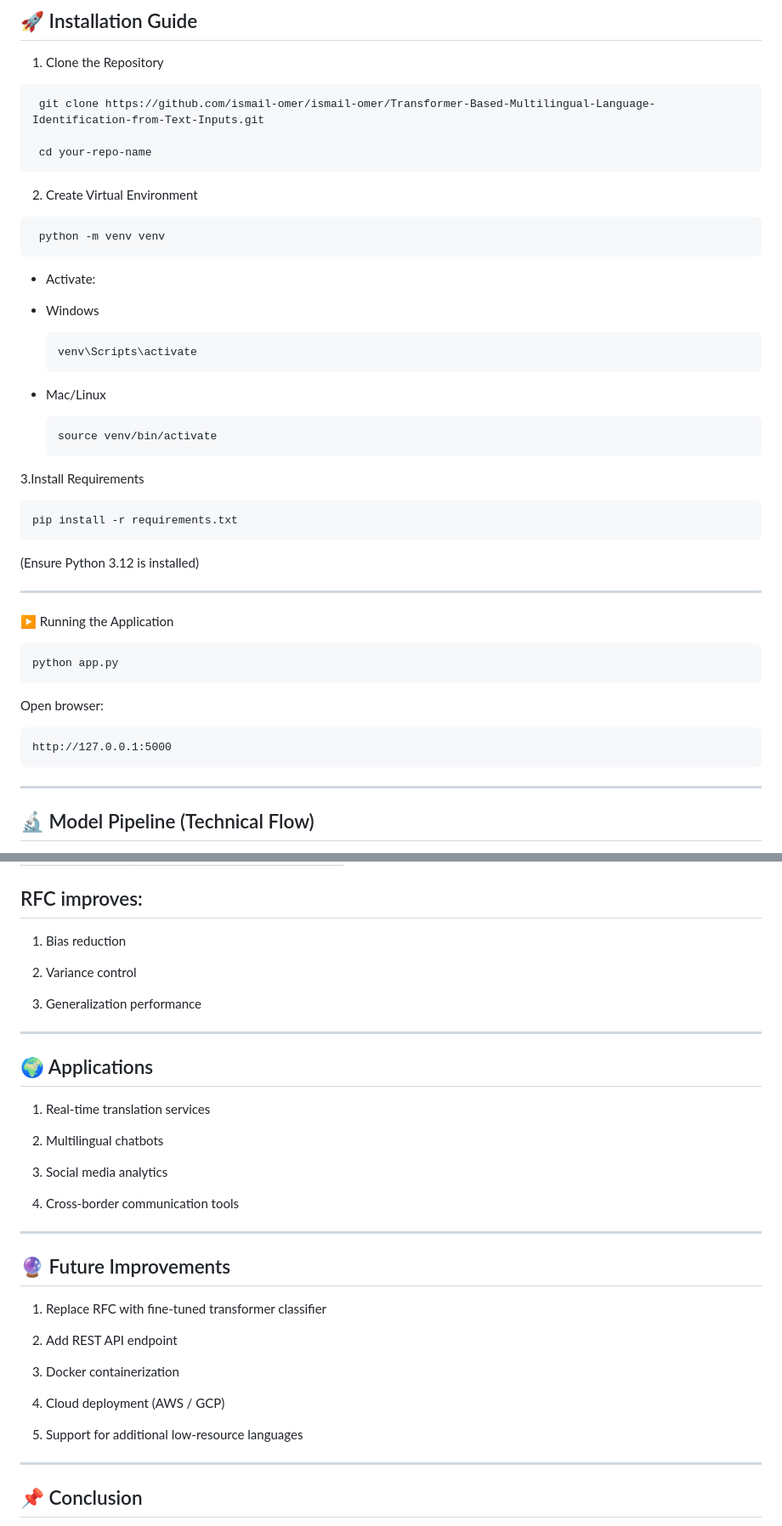
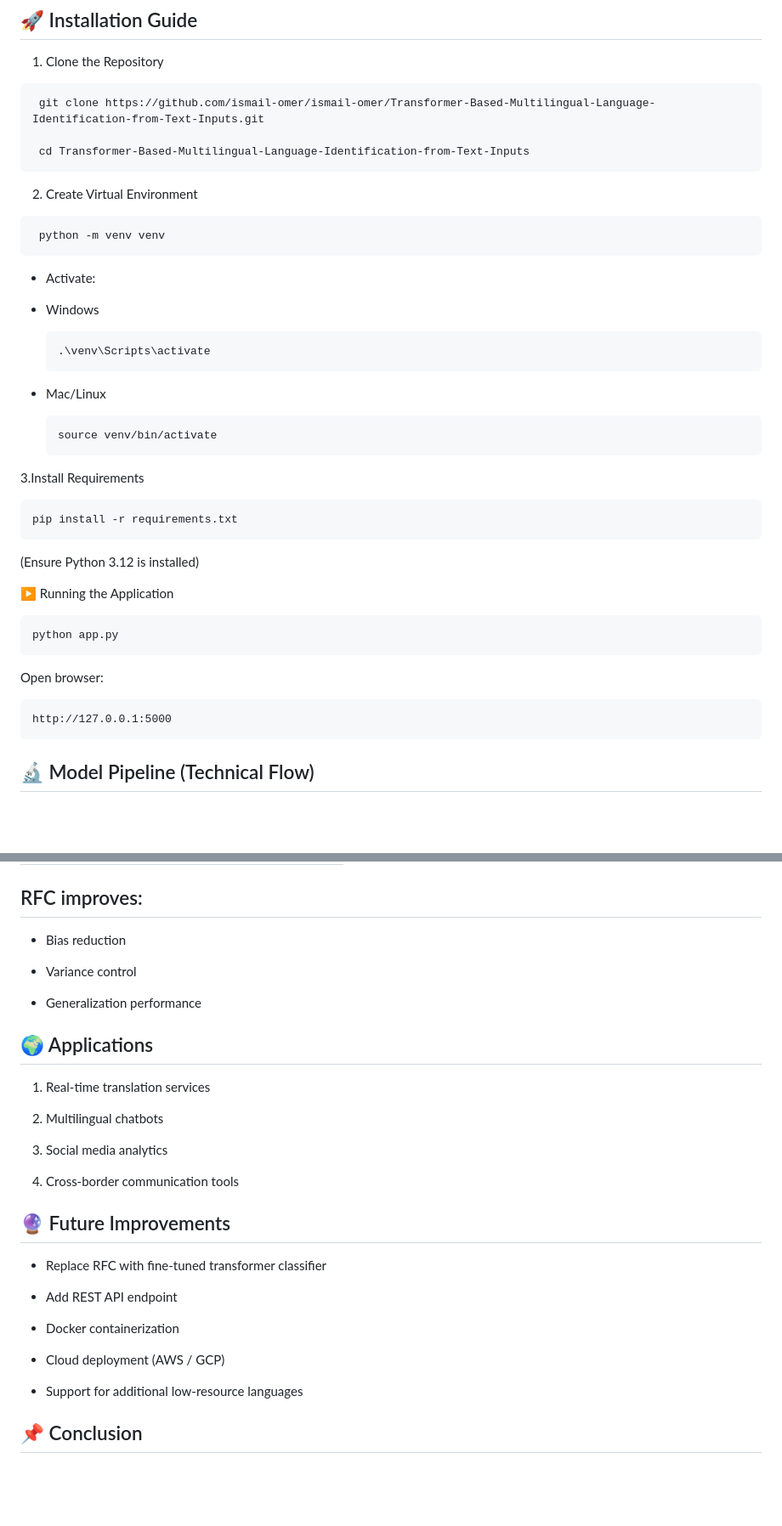
Before and after one commit to ismail-omer/Transformer-Based-Multilingual-Language-Identification-from-Text-Inputs, a Markdown page: README.md, 2 parts joined by grey strips. Shown at 85% size. GitHub-like rendering; blank space fills up the shorter version.

Commit message:
Refactor README for improved formatting and clarity
Updated README to improve formatting and clarity, including changes to section headings and content structure.

```diff
--- a/README.md
+++ b/README.md
@@ -144,7 +144,7 @@ ________________________________________
 
      git clone https://github.com/ismail-omer/ismail-omer/Transformer-Based-Multilingual-Language-Identification-from-Text-Inputs.git
 
-     cd your-repo-name
+     cd Transformer-Based-Multilingual-Language-Identification-from-Text-Inputs
 
   2.  Create Virtual Environment
 
@@ -156,7 +156,7 @@ ________________________________________
 
 - Windows
 
-      venv\Scripts\activate
+      .\venv\Scripts\activate
 
 
 - Mac/Linux
@@ -173,7 +173,6 @@ ________________________________________
 
 (Ensure Python 3.12 is installed)
 
-________________________________________
 
 
 ▶ Running the Application
@@ -186,7 +185,6 @@ Open browser:
     http://127.0.0.1:5000
 
 
-________________________________________
 
 
 ## 🔬 Model Pipeline (Technical Flow)
@@ -223,13 +221,13 @@ ________________________________________
 ## RFC improves:
 
 
-  1.	Bias reduction
+  -	Bias reduction
 
-  2.	Variance control
+  -	Variance control
 
-  3.	Generalization performance
+  -	Generalization performance
 
-________________________________________
+
 
 
 ## 🌍 Applications
@@ -243,23 +241,23 @@ ________________________________________
 
   4.	Cross-border communication tools
 
-________________________________________
+
 
 
 ## 🔮 Future Improvements
 
 
-  1.	Replace RFC with fine-tuned transformer classifier
+  -	Replace RFC with fine-tuned transformer classifier
 
-  2.  Add REST API endpoint
+  -  Add REST API endpoint
 
-  3.	Docker containerization
+  -	Docker containerization
 
-  4.	Cloud deployment (AWS / GCP)
+  -	Cloud deployment (AWS / GCP)
 
-  5.	Support for additional low-resource languages
+  -	Support for additional low-resource languages
 
-________________________________________
+
 
 
 ## 📌 Conclusion
```
Also changed, not shown: other parts of README.md (+7 -7 lines).
